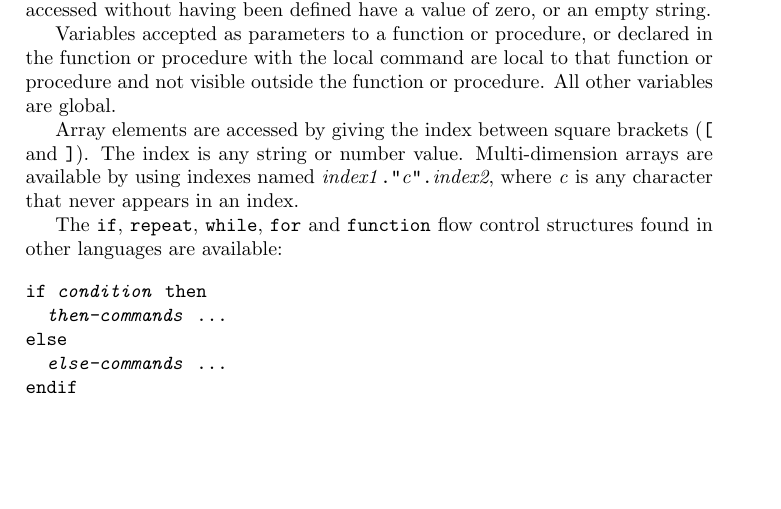
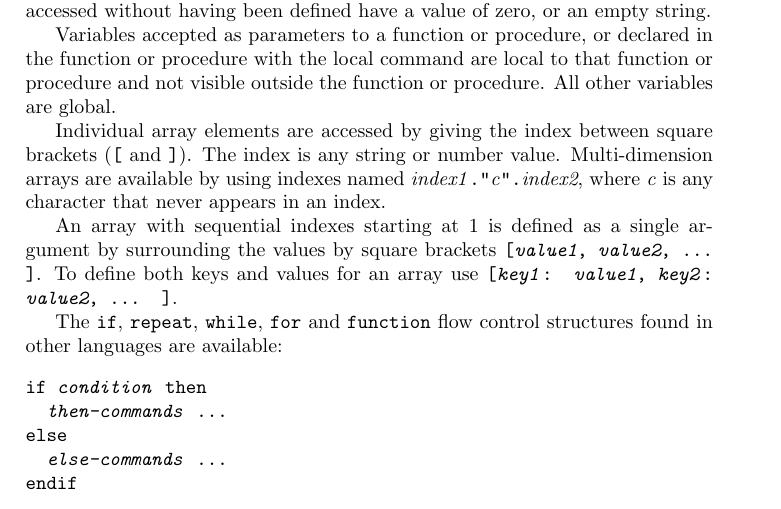
Before and after one commit to simoc/mapyrus, a LaTeX document (userdoc/mapyrus.tex, which reads userdoc/reference.tex): part of page 56 of 89, cut so that both start at the same text, the shorter picture padded with empty space. Compiled offline with pdfLaTeX.

Commit message:
Describe how arrays are initialised in single argument.

```diff
--- a/userdoc/reference.tex
+++ b/userdoc/reference.tex
@@ -609,12 +609,18 @@ function or procedure with the local command are local to that function or
 procedure and not visible outside the function or procedure.  All other
 variables are global.
 
-Array elements are accessed by giving the index between
+Individual array elements are accessed by giving the index between
 square brackets (\texttt{[} and \texttt{]}).
 The index is any string or number value.
 Multi-dimension arrays are available by using
 indexes named \textit{index1}\texttt{."}\textit{c}\texttt{".}\textit{index2},
 where \textit{c} is any character that never appears in an index.
+
+An array with sequential indexes starting at 1 is defined as a single
+argument by surrounding the values by square brackets
+\texttt{[\textit{value1}, \textit{value2}, ... ]}.
+To define both keys and values for an array use
+\texttt{[\textit{key1}: \textit{value1}, \textit{key2}: \textit{value2}, ... ]}.
 
 The \texttt{if}, \texttt{repeat}, \texttt{while}, \texttt{for}
 and \texttt{function} flow control structures
```
